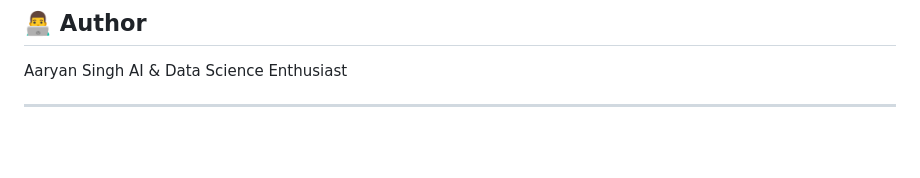
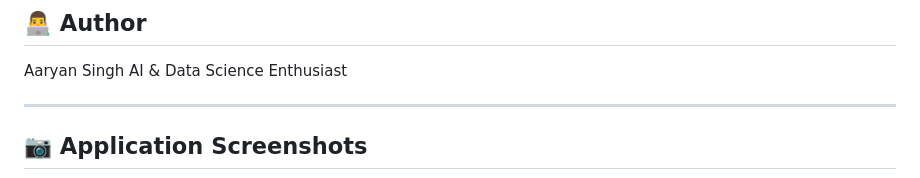
Before and after one commit to aaryanSingh90/jee-prep-analytics, a Markdown page: README.md, the part around one of its changes. GitHub-like rendering; blank space fills up the shorter version.

```diff
--- a/README.md
+++ b/README.md
@@ -161,4 +161,5 @@ Aaryan Singh
 AI & Data Science Enthusiast
 
 ---
+## 📷 Application Screenshots
 
```
Also changed, not shown: other parts of README.md (+10 -2 lines).
